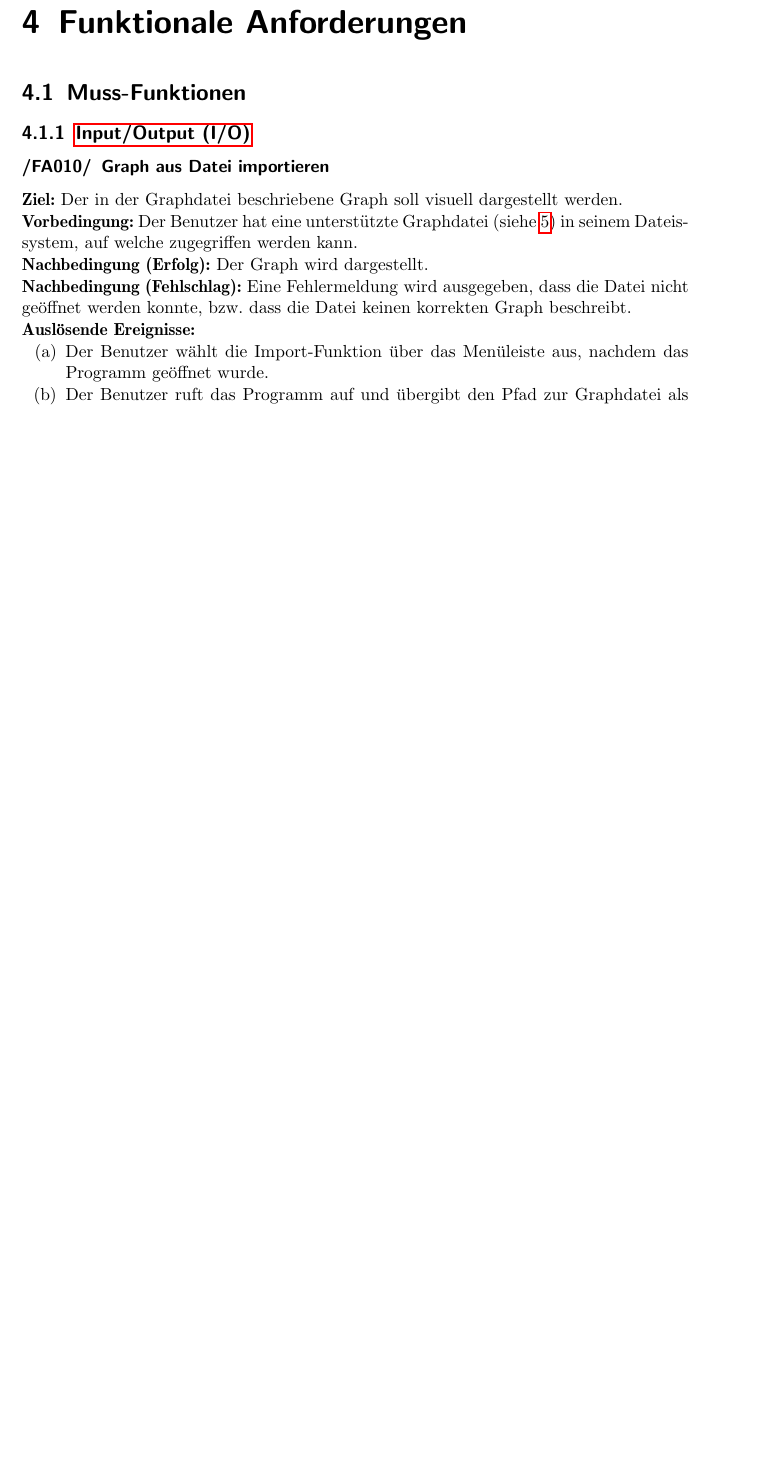
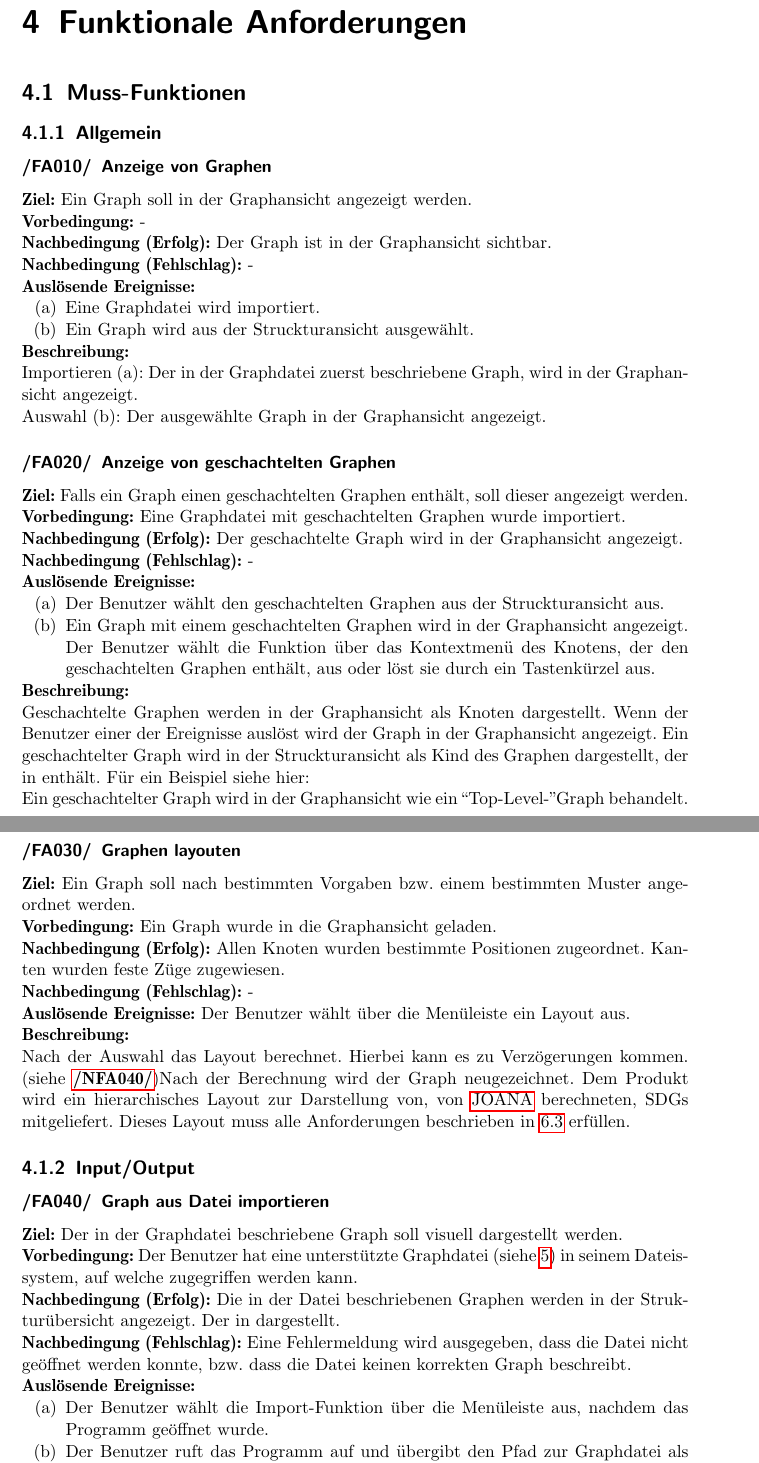
Before and after one commit to PSEProgrammgraphen/PSEDokumente, a LaTeX document (pflichtenheft/pflichtenheft.tex, which reads pflichtenheft/funktionaleanforderungen.tex): part of page 7 of 20 before the commit and two parts of pages 7 and 8 of 20 after it, the two joined at a grey line, cut so that both start at the same text, the shorter picture padded with empty space. Compiled offline with pdfLaTeX.

Commit message:
Funktionale Anfordreungen hinzugefügt. Andere Kapitel angepasst.

```diff
--- a/pflichtenheft/funktionaleanforderungen.tex
+++ b/pflichtenheft/funktionaleanforderungen.tex
@@ -1,7 +1,6 @@
 \chapter{Funktionale Anforderungen}
 \label{ch:funktionen}
 
-\newcounter{fanr}[chapter]
 \setcounter{fanr}{10}
 \newcommand{\fano}[1]{\subsubsection{#1}\addtocounter{fanr}{10}}
 \newcommand{\subfano}[1]{\subsubsection{#1}\addtocounter{fanr}{1}}
@@ -9,17 +8,67 @@
 \renewcommand\thesubsubsection{/FA\ifnum\value{fanr}<10 00\else\ifnum\value{fanr}<100 0\fi\fi\arabic{fanr}/}
 
 \section{Muss-Funktionen}
-\subsection{\gls{io}}
+
+\subsection{Allgemein}
+
+\fano{Anzeige von Graphen}\label{fa:graphen}
+\textbf{Ziel:} Ein Graph soll in der Graphansicht angezeigt werden.\\
+\textbf{Vorbedingung:} -\\
+\textbf{Nachbedingung (Erfolg):} Der Graph ist in der Graphansicht sichtbar.\\
+\textbf{Nachbedingung (Fehlschlag):} -\\
+\textbf{Auslösende Ereignisse:}
+\begin{enumerate}[nolistsep, label=(\alph*)]
+  \item Eine Graphdatei wird importiert.
+  \item Ein Graph wird aus der Struckturansicht ausgewählt.
+\end{enumerate}
+\textbf{Beschreibung:}\\
+Importieren (a): Der in der Graphdatei zuerst beschriebene Graph, wird in der Graphansicht angezeigt.\\
+Auswahl (b): Der ausgewählte Graph in der Graphansicht angezeigt.
+
+
+\fano{Anzeige von geschachtelten Graphen}\label{fa:hierarchgraph}
+\textbf{Ziel:} Falls ein Graph einen geschachtelten Graphen enthält, soll dieser angezeigt werden.\\ %TODO: Enthält oder repräsentiert? GraphML Knoten enthalten Graphen
+\textbf{Vorbedingung:} Eine Graphdatei mit geschachtelten Graphen wurde importiert.\\
+\textbf{Nachbedingung (Erfolg):} Der geschachtelte Graph wird in der Graphansicht angezeigt.\\
+%Falls er zuvor nicht gehöffnet wurde, wird er der Struckturansicht hinzugefügt.\\
+\textbf{Nachbedingung (Fehlschlag):} -\\
+\textbf{Auslösende Ereignisse:}
+\begin{enumerate}[nolistsep, label=(\alph*)]
+  \item Der Benutzer wählt den geschachtelten Graphen aus der Struckturansicht aus.
+  \item Ein Graph mit einem geschachtelten Graphen wird in der Graphansicht angezeigt.
+    Der Benutzer wählt die Funktion über das Kontextmenü des Knotens, der den geschachtelten Graphen enthält, aus oder löst sie durch ein Tastenkürzel aus.
+\end{enumerate}
+\textbf{Beschreibung:}\\
+Geschachtelte Graphen werden in der Graphansicht als Knoten dargestellt.
+Wenn der Benutzer einer der Ereignisse auslöst wird der Graph in der Graphansicht angezeigt.
+Ein geschachtelter Graph wird in der Struckturansicht als Kind des Graphen dargestellt, der in enthält. Für ein Beispiel siehe hier:\\ %TODO: Referenz von GUI Bild mit Struckturansicht
+Ein geschachtelter Graph wird in der Graphansicht wie ein ``Top-Level-''Graph behandelt.
+
+
+\fano{Graphen layouten}\label{fa:layout}
+\textbf{Ziel:} Ein Graph soll nach bestimmten Vorgaben bzw. einem bestimmten Muster angeordnet werden.\\
+\textbf{Vorbedingung:} Ein Graph wurde in die Graphansicht geladen.\\
+\textbf{Nachbedingung (Erfolg):} Allen Knoten wurden bestimmte Positionen zugeordnet. Kanten wurden feste Züge zugewiesen.\\
+\textbf{Nachbedingung (Fehlschlag):} -\\
+\textbf{Auslösende Ereignisse:}
+Der Benutzer wählt über die Menüleiste ein Layout aus.\\
+\textbf{Beschreibung:}\\
+Nach der Auswahl das Layout berechnet. Hierbei kann es zu Verzögerungen kommen. (siehe \ref{nfa:berechzeit})% TODO: Crashed bei mir.
+Nach der Berechnung wird der Graph neugezeichnet.
+Dem Produkt wird ein hierarchisches Layout zur Darstellung von, von \gls{joana} berechneten, SDGs mitgeliefert.
+Dieses Layout muss alle Anforderungen beschrieben in \ref{sec:nfajoana} erfüllen.
+
+\subsection{Input/Output}
 
 \fano{Graph aus Datei importieren}\label{fa:import}
 \textbf{Ziel:} Der in der Graphdatei beschriebene Graph soll visuell dargestellt werden.\\
 \textbf{Vorbedingung:} Der Benutzer hat eine unterstützte Graphdatei (siehe \ref{ch:daten}) in seinem Dateissystem, auf welche zugegriffen werden kann.\\
-\textbf{Nachbedingung (Erfolg):} Der Graph wird dargestellt.\\
+\textbf{Nachbedingung (Erfolg):} Die in der Datei beschriebenen Graphen werden in der Strukturübersicht angezeigt. Der in dargestellt.\\
 \textbf{Nachbedingung (Fehlschlag):}
 Eine Fehlermeldung wird ausgegeben, dass die Datei nicht geöffnet werden konnte, bzw. dass die Datei keinen korrekten Graph beschreibt.\\
 \textbf{Auslösende Ereignisse:}
 \begin{enumerate}[nolistsep, label=(\alph*)]
-  \item Der Benutzer wählt die Import-Funktion über das Menüleiste aus, nachdem das Programm geöffnet wurde. %TODO: Referenz zu Menüleiste in GUI
+  \item Der Benutzer wählt die Import-Funktion über die Menüleiste aus, nachdem das Programm geöffnet wurde. %TODO: Referenz zu Menüleiste in GUI
   \item Der Benutzer ruft das Programm auf und übergibt den Pfad zur Graphdatei als Argument. %TODO: Benutzerschnittstelle Kommandozeile
 \end{enumerate}
 \textbf{Beschreibung:}\\
--- a/pflichtenheft/pflichtenheft.tex
+++ b/pflichtenheft/pflichtenheft.tex
@@ -30,6 +30,10 @@
   \makeglossaries
   \newacronym[see={[Glossary:]{gls-#3}},#2]{#3}{#4}{#5\glsadd{gls-#3}}
 }
+
+\newcounter{nfanr}
+\newcounter{fanr}
+\newcounter{tnr}
 
 \makeatother
 \loadglsentries{glossary.tex}
```
Also changed, not shown: pflichtenheft/globaletestfaelle.tex (+0 -1 lines), pflichtenheft/nichtfunktionaleanforderungen.tex (+8 -3 lines), pflichtenheft/produktdaten.tex (+2 -2 lines), pflichtenheft/funktionaleanforderungen.tex (12 more changed lines).
